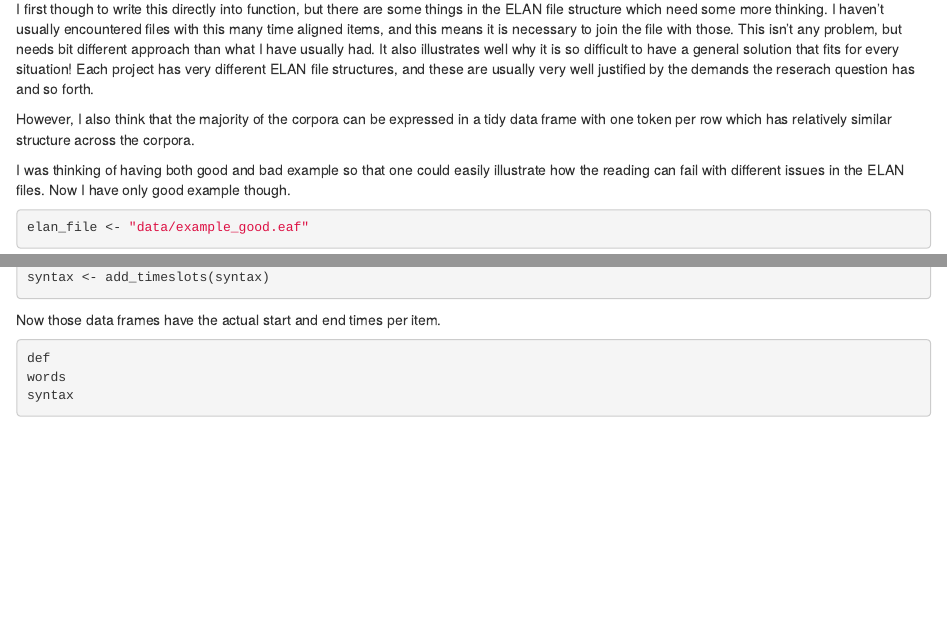
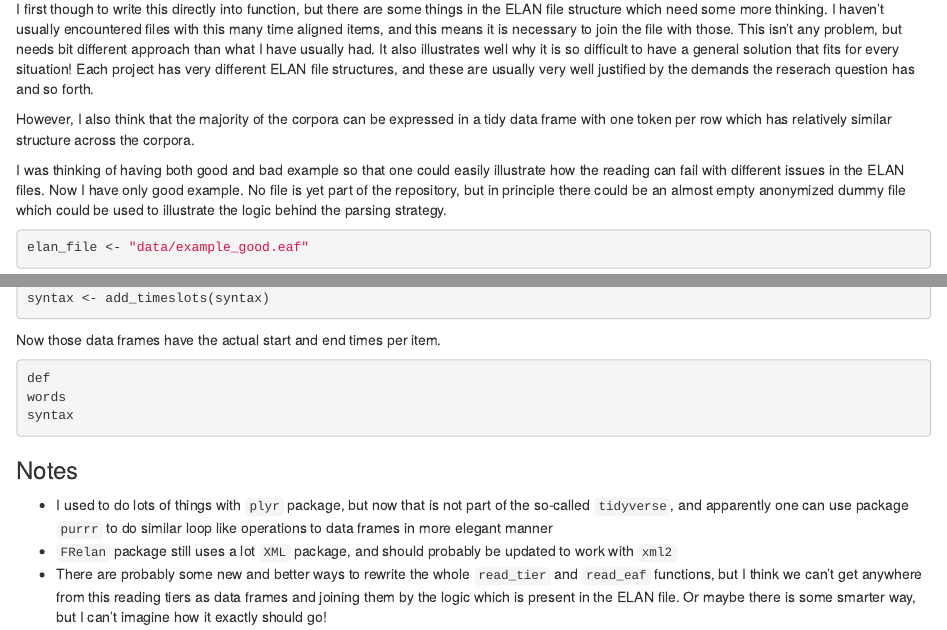
Before and after one commit to langdoc/que_heavy, an R Markdown document (que_heavy.Rmd): the page in a window 1100 px wide, from 270 px down, and a second part further down, joined at a grey line. Rendered offline with R 4.5, knitr and Pandoc, with nearby package versions; the code chunks are not run, so their results and figures are left out.

Commit message:
added some notes

````diff
--- a/que_heavy.Rmd
+++ b/que_heavy.Rmd
@@ -22,7 +22,7 @@ I first though to write this directly into function, but there are some things i
 
 However, I also think that the majority of the corpora can be expressed in a tidy data frame with one token per row which has relatively similar structure across the corpora.
 
-I was thinking of having both good and bad example so that one could easily illustrate how the reading can fail with different issues in the ELAN files. Now I have only good example though.
+I was thinking of having both good and bad example so that one could easily illustrate how the reading can fail with different issues in the ELAN files. Now I have only good example. No file is yet part of the repository, but in principle there could be an almost empty anonymized dummy file which could be used to illustrate the logic behind the parsing strategy.
 
 ```{r}
 
@@ -77,3 +77,9 @@ def
 words
 syntax
 ```
+
+### Notes
+
+- I used to do lots of things with `plyr` package, but now that is not part of the so-called `tidyverse`, and apparently one can use package `purrr` to do similar loop like operations to data frames in more elegant manner
+- `FRelan` package still uses a lot `XML` package, and should probably be updated to work with `xml2`
+- There are probably some new and better ways to rewrite the whole `read_tier` and `read_eaf` functions, but I think we can't get anywhere from this reading tiers as data frames and joining them by the logic which is present in the ELAN file. Or maybe there is some smarter way, but I can't imagine how it exactly should go!
````
